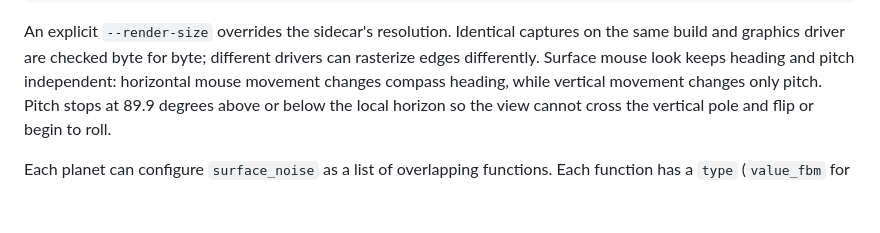
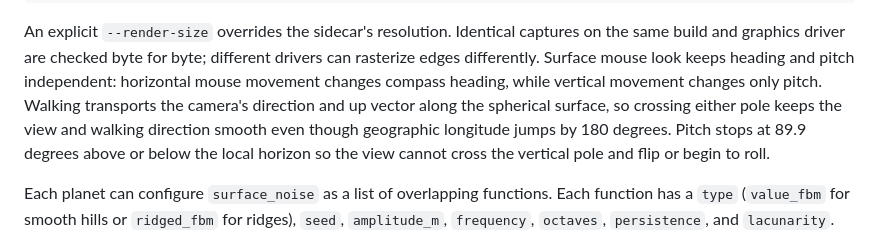
Before and after one commit to Christophgru/PlanetSimulation, a Markdown page: README.md, the part around the change. GitHub-like rendering; blank space fills up the shorter version.

Commit message:
Keep surface camera stable while crossing planet poles

```diff
--- a/README.md
+++ b/README.md
@@ -652,6 +652,9 @@ captures on the same build and graphics driver are checked byte for byte;
 different drivers can rasterize edges differently.
 Surface mouse look keeps heading and pitch independent: horizontal mouse
 movement changes compass heading, while vertical movement changes only pitch.
+Walking transports the camera's direction and up vector along the spherical
+surface, so crossing either pole keeps the view and walking direction smooth
+even though geographic longitude jumps by 180 degrees.
 Pitch stops at 89.9 degrees above or below the local horizon so the view cannot
 cross the vertical pole and flip or begin to roll.
 
```
Also changed, not shown: docs/captures/GENERATION.md (+13 -13 lines), todo.md (+5 -2 lines), docs/screenshots/performance-overlay.png, 6 other files.
